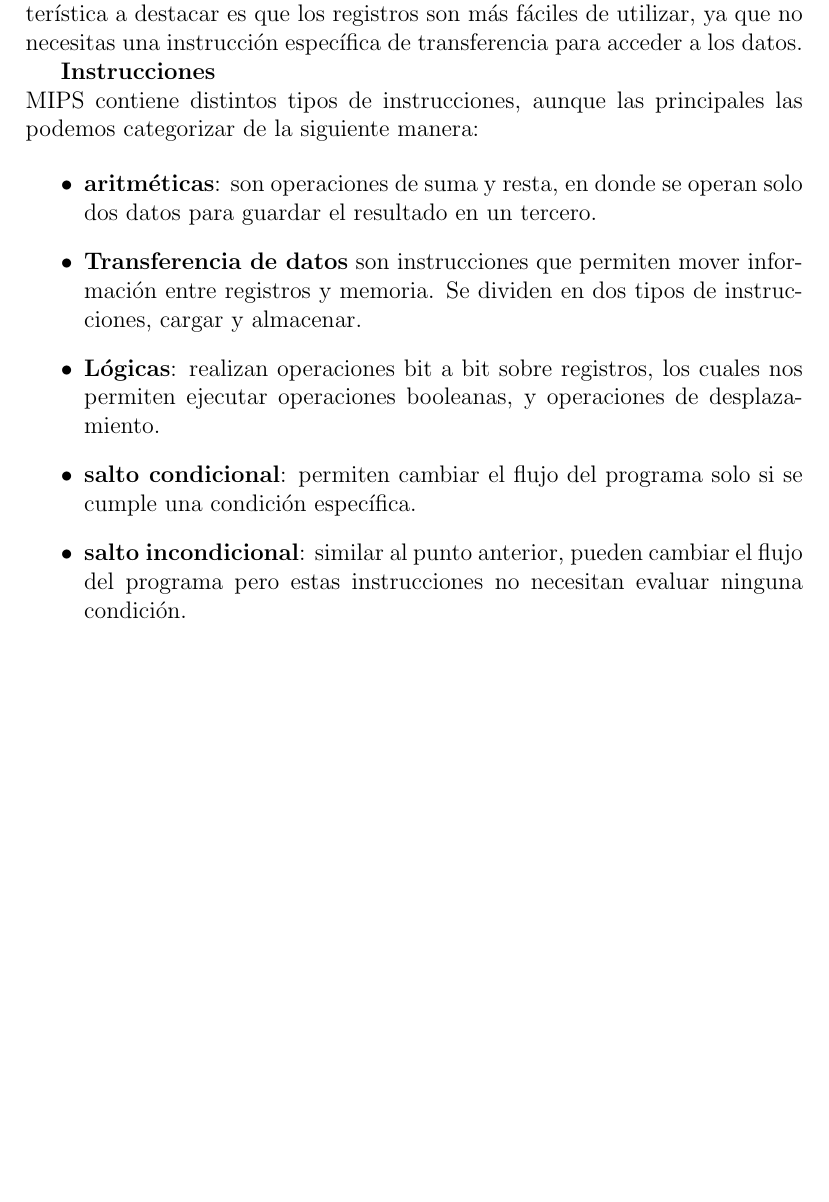
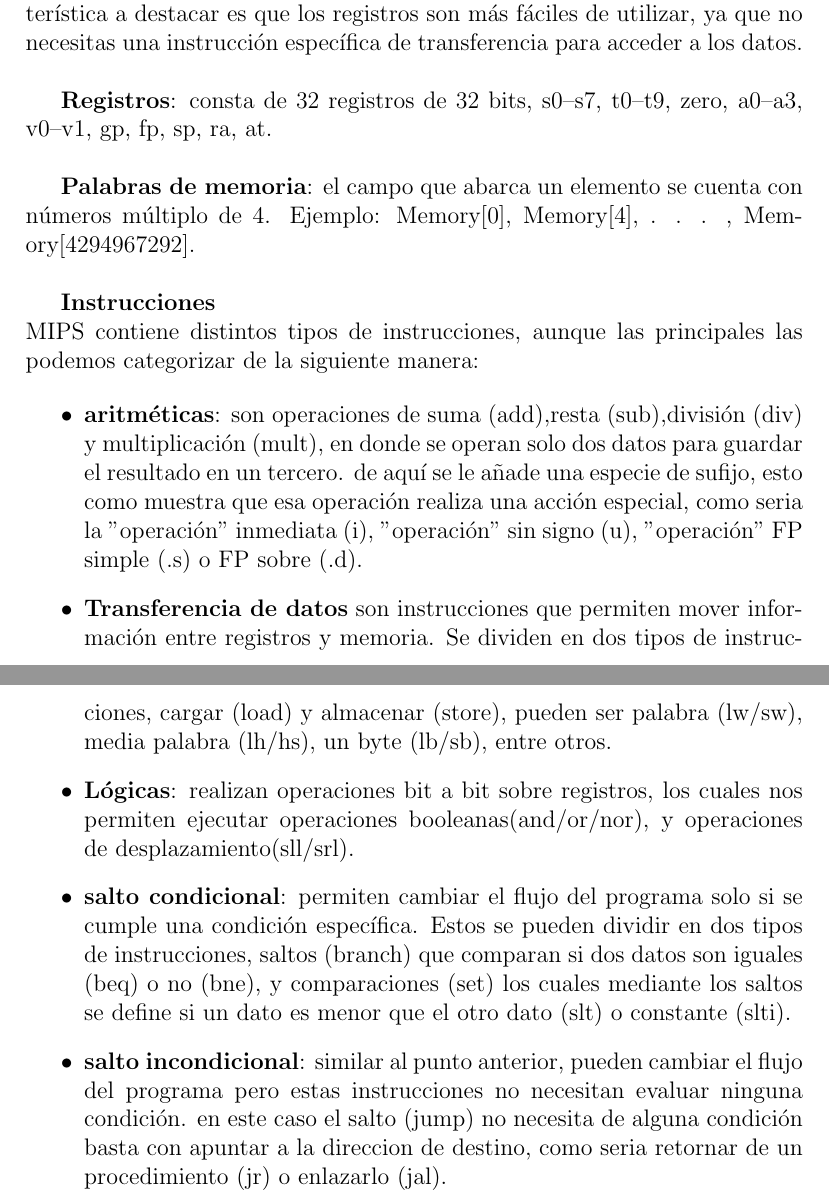
Before and after one commit to ErSamuel/Arquitectura-Tarea-1, a LaTeX CV (Resumen/main.tex): part of the page before the commit and two parts of pages 1 and 2 of 2 after it, the two joined at a grey line, cut so that both start at the same text, the shorter picture padded with empty space. Compiled offline with pdfLaTeX.

Commit message:
Add files via upload

```diff
--- a/Resumen/main.tex
+++ b/Resumen/main.tex
@@ -10,22 +10,34 @@
       Son unidades de almacenamiento. En MIPS, los registros almacenan datos para realizar operaciones aritméticas,
       mientras que las palabras de memoria almacenan estructuras de datos, tablas y registros desbordados. Otra característica
       a destacar es que los registros son más fáciles de utilizar, ya que no necesitas una instrucción específica de transferencia
-      para acceder a los datos.
+      para acceder a los datos.\\
+
+      \textbf{Registros}: consta de 32 registros de 32 bits, s0–s7, t0–t9,
+       zero, a0–a3, v0–v1, gp, fp, sp, ra, at.\\
+
+      \textbf{Palabras de memoria}: el campo que abarca un elemento se cuenta con números múltiplo de 4. Ejemplo:
+      Memory[0], Memory[4], . . . , Memory[4294967292].\\
 
      \textbf{Instrucciones}\\
      MIPS contiene distintos tipos de instrucciones, aunque las principales
      las podemos categorizar de la siguiente manera:
 
      \begin{itemize}
-        \item \textbf{aritméticas}: son operaciones de suma y resta, en donde se operan
-         solo dos datos para guardar el resultado en un tercero.
+        \item \textbf{aritméticas}: son operaciones de suma (add),resta (sub),división (div) y multiplicación (mult), en donde se operan
+         solo dos datos para guardar el resultado en un tercero. de aquí se le añade una especie de sufijo, esto como muestra que esa operación
+         realiza una acción especial, como seria la "operación" inmediata (i), "operación" sin signo (u), "operación"
+         FP simple (.s) o FP sobre (.d).
         \item \textbf{Transferencia de datos} son instrucciones que permiten mover información
-        entre registros y memoria. Se dividen en dos tipos de instrucciones, cargar y almacenar.
+        entre registros y memoria. Se dividen en dos tipos de instrucciones, cargar (load) y almacenar (store), pueden ser palabra (lw/sw),
+        media palabra (lh/hs), un byte (lb/sb), entre otros.
         \item \textbf{Lógicas}: realizan operaciones bit a bit sobre registros, los cuales nos
-        permiten ejecutar operaciones booleanas, y operaciones de desplazamiento.
-        \item \textbf{salto condicional}: permiten cambiar el flujo del programa solo si se cumple una condición específica.
+        permiten ejecutar operaciones booleanas(and/or/nor), y operaciones de desplazamiento(sll/srl).
+        \item \textbf{salto condicional}: permiten cambiar el flujo del programa solo si se cumple una condición específica. Estos se pueden dividir
+         en dos tipos de instrucciones, saltos (branch) que comparan si dos datos son iguales (beq) o no (bne), y comparaciones (set)
+         los cuales mediante los saltos se define si un dato es menor que el otro dato (slt) o constante (slti).
         \item \textbf{salto incondicional}: similar al punto anterior, pueden cambiar el flujo del
-        programa pero estas instrucciones no necesitan evaluar ninguna condición.
+        programa pero estas instrucciones no necesitan evaluar ninguna condición. en este caso el salto (jump) no necesita de alguna condición
+        basta con apuntar a la direccion de destino, como seria retornar de un procedimiento (jr) o enlazarlo (jal).
      \end{itemize}
 
 
```
Also changed, not shown: Resumen/main.pdf.
